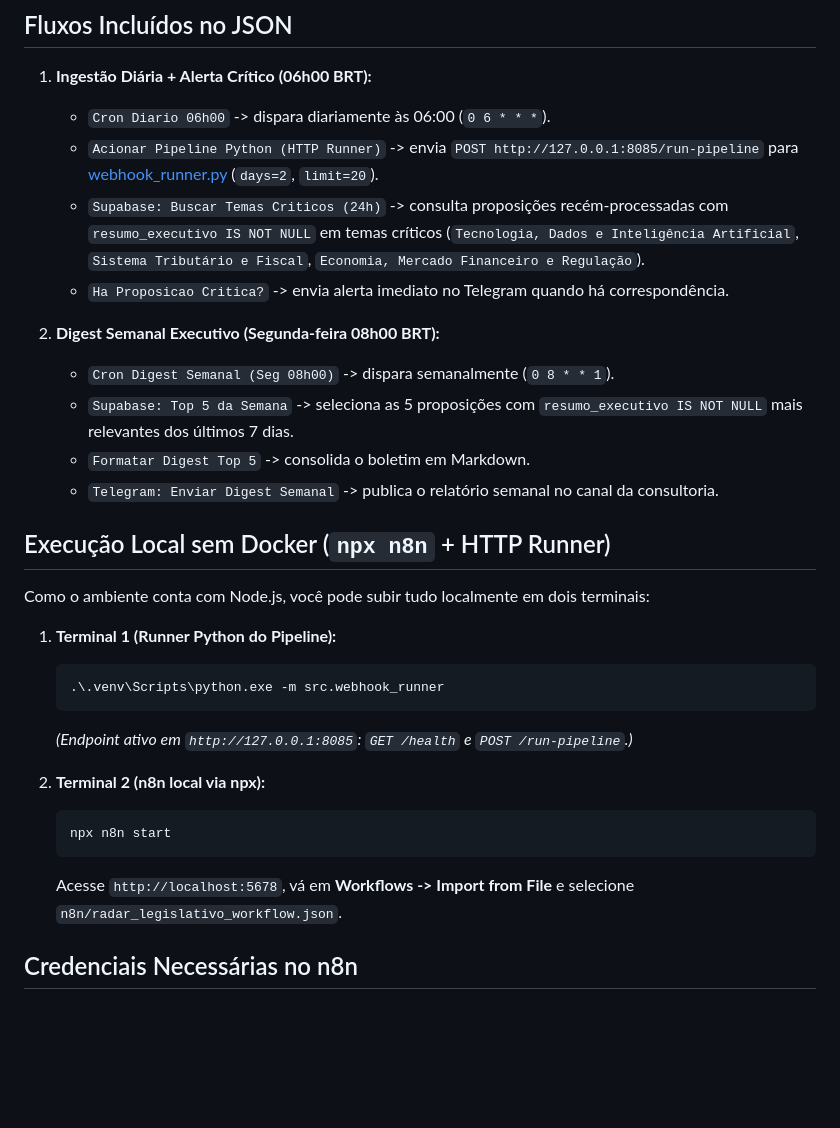
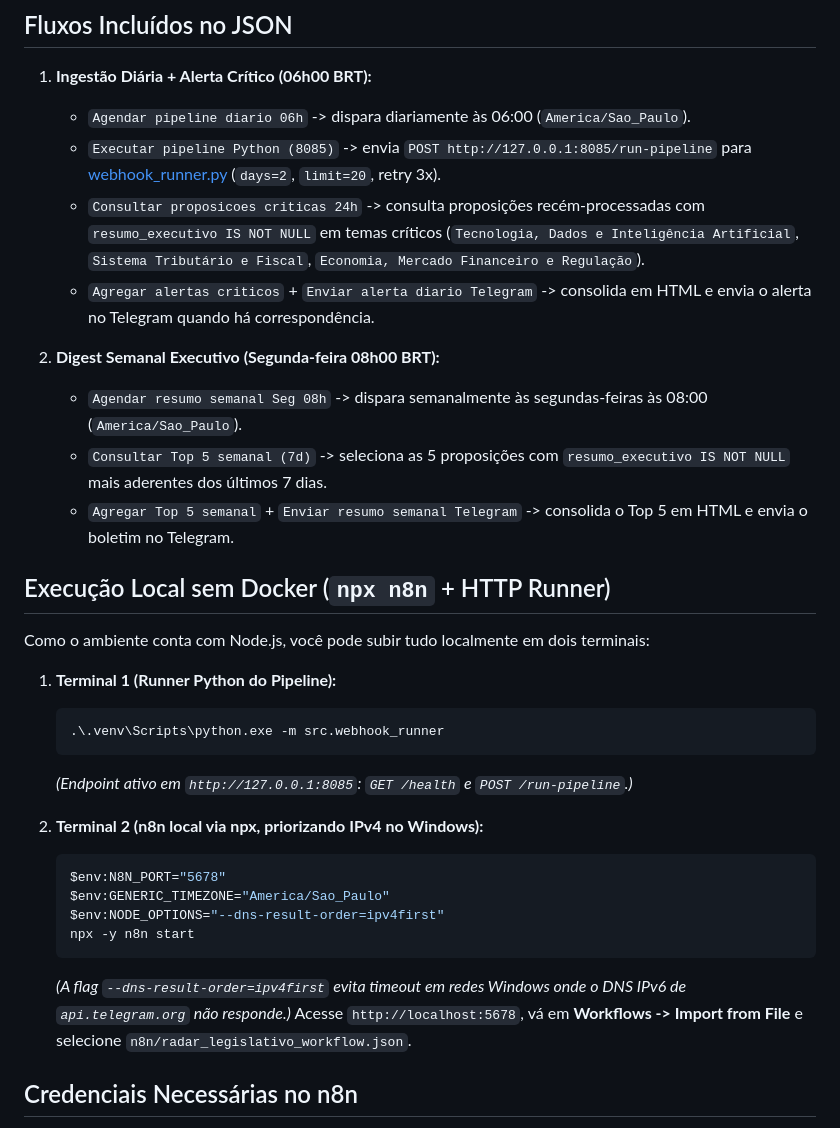
Before and after one commit to AjHottz/radar-legislativo, a Markdown page: n8n/README.md, the part around the change. GitHub-like rendering; blank space fills up the shorter version.

````diff
--- a/n8n/README.md
+++ b/n8n/README.md
@@ -5,16 +5,15 @@ Este diretório contém o fluxo exportado [radar_legislativo_workflow.json](./ra
 ## Fluxos Incluídos no JSON
 
 1. **Ingestão Diária + Alerta Crítico (06h00 BRT):**
-   - `Cron Diario 06h00` -> dispara diariamente às 06:00 (`0 6 * * *`).
-   - `Acionar Pipeline Python (HTTP Runner)` -> envia `POST http://127.0.0.1:8085/run-pipeline` para [webhook_runner.py](../src/webhook_runner.py) (`days=2`, `limit=20`).
-   - `Supabase: Buscar Temas Criticos (24h)` -> consulta proposições recém-processadas com `resumo_executivo IS NOT NULL` em temas críticos (`Tecnologia, Dados e Inteligência Artificial`, `Sistema Tributário e Fiscal`, `Economia, Mercado Financeiro e Regulação`).
-   - `Ha Proposicao Critica?` -> envia alerta imediato no Telegram quando há correspondência.
+   - `Agendar pipeline diario 06h` -> dispara diariamente às 06:00 (`America/Sao_Paulo`).
+   - `Executar pipeline Python (8085)` -> envia `POST http://127.0.0.1:8085/run-pipeline` para [webhook_runner.py](../src/webhook_runner.py) (`days=2`, `limit=20`, retry 3x).
+   - `Consultar proposicoes criticas 24h` -> consulta proposições recém-processadas com `resumo_executivo IS NOT NULL` em temas críticos (`Tecnologia, Dados e Inteligência Artificial`, `Sistema Tributário e Fiscal`, `Economia, Mercado Financeiro e Regulação`).
+   - `Agregar alertas criticos` + `Enviar alerta diario Telegram` -> consolida em HTML e envia o alerta no Telegram quando há correspondência.
 
 2. **Digest Semanal Executivo (Segunda-feira 08h00 BRT):**
-   - `Cron Digest Semanal (Seg 08h00)` -> dispara semanalmente (`0 8 * * 1`).
-   - `Supabase: Top 5 da Semana` -> seleciona as 5 proposições com `resumo_executivo IS NOT NULL` mais relevantes dos últimos 7 dias.
-   - `Formatar Digest Top 5` -> consolida o boletim em Markdown.
-   - `Telegram: Enviar Digest Semanal` -> publica o relatório semanal no canal da consultoria.
+   - `Agendar resumo semanal Seg 08h` -> dispara semanalmente às segundas-feiras às 08:00 (`America/Sao_Paulo`).
+   - `Consultar Top 5 semanal (7d)` -> seleciona as 5 proposições com `resumo_executivo IS NOT NULL` mais aderentes dos últimos 7 dias.
+   - `Agregar Top 5 semanal` + `Enviar resumo semanal Telegram` -> consolida o Top 5 em HTML e envia o boletim no Telegram.
 
 ## Execução Local sem Docker (`npx n8n` + HTTP Runner)
 
@@ -26,10 +25,14 @@ Como o ambiente conta com Node.js, você pode subir tudo localmente em dois term
    ```
    *(Endpoint ativo em `http://127.0.0.1:8085`: `GET /health` e `POST /run-pipeline`.)*
 
-2. **Terminal 2 (n8n local via npx):**
+2. **Terminal 2 (n8n local via npx, priorizando IPv4 no Windows):**
    ```powershell
-   npx n8n start
+   $env:N8N_PORT="5678"
+   $env:GENERIC_TIMEZONE="America/Sao_Paulo"
+   $env:NODE_OPTIONS="--dns-result-order=ipv4first"
+   npx -y n8n start
    ```
+   *(A flag `--dns-result-order=ipv4first` evita timeout em redes Windows onde o DNS IPv6 de `api.telegram.org` não responde.)*
    Acesse `http://localhost:5678`, vá em **Workflows -> Import from File** e selecione `n8n/radar_legislativo_workflow.json`.
 
 ## Credenciais Necessárias no n8n
````
Also changed, not shown: CHANGELOG.md (+3 -1 lines), PLAN.md (+3 -3 lines), docs/prints/n8n_canvas.png (added), docs/prints/n8n_execucao_diaria.png (added), docs/prints/n8n_execucao_semanal.png (added), docs/prints/telegram_alertas.jpg (added), 3 other files.
